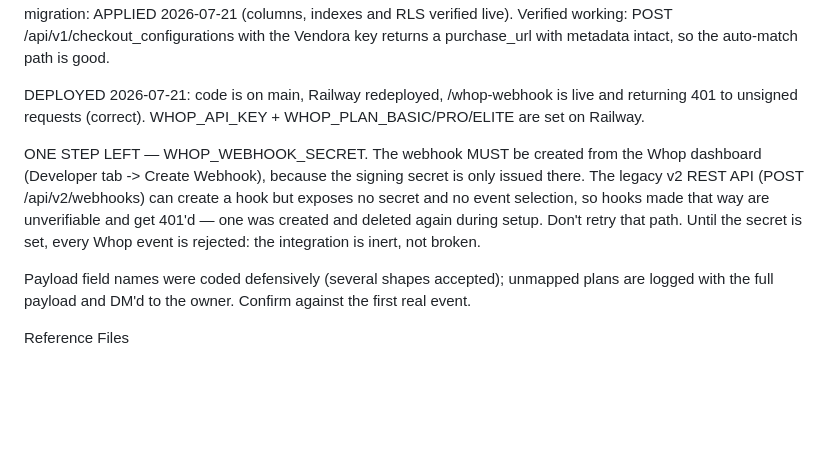
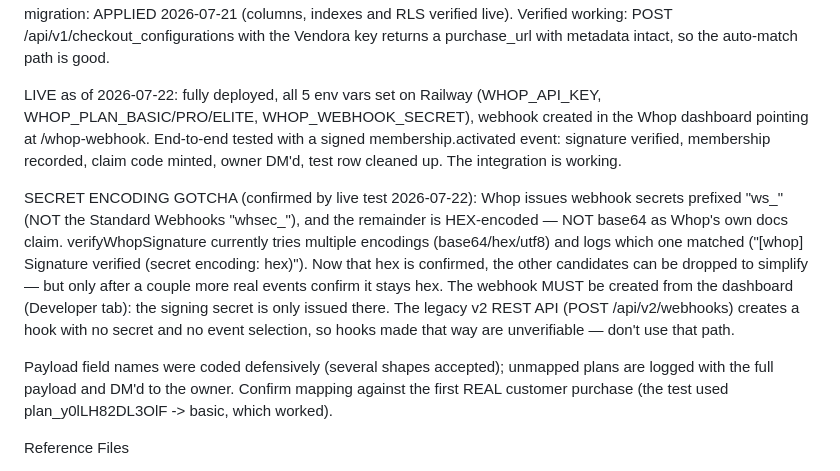
Before and after one commit to Myrthren/vendora, a Markdown page: CLAUDE.md, the part around the change. Drawn GitHub-style; blank space fills up the shorter version.

Commit message:
docs: Whop is live — ws_ secret is hex-encoded, confirmed by test
Co-Authored-By: Claude Opus 4.8 <noreply@anthropic.com>

```diff
--- a/CLAUDE.md
+++ b/CLAUDE.md
@@ -152,19 +152,25 @@ Supabase migration: APPLIED 2026-07-21 (columns, indexes and RLS verified live).
 Verified working: POST /api/v1/checkout_configurations with the Vendora key returns a
 purchase_url with metadata intact, so the auto-match path is good.
 
-DEPLOYED 2026-07-21: code is on main, Railway redeployed, /whop-webhook is live and
-returning 401 to unsigned requests (correct). WHOP_API_KEY + WHOP_PLAN_BASIC/PRO/ELITE
-are set on Railway.
+LIVE as of 2026-07-22: fully deployed, all 5 env vars set on Railway
+(WHOP_API_KEY, WHOP_PLAN_BASIC/PRO/ELITE, WHOP_WEBHOOK_SECRET), webhook created in the
+Whop dashboard pointing at /whop-webhook. End-to-end tested with a signed
+membership.activated event: signature verified, membership recorded, claim code minted,
+owner DM'd, test row cleaned up. The integration is working.
 
-ONE STEP LEFT — WHOP_WEBHOOK_SECRET. The webhook MUST be created from the Whop dashboard
-(Developer tab -> Create Webhook), because the signing secret is only issued there. The
-legacy v2 REST API (POST /api/v2/webhooks) can create a hook but exposes no secret and no
-event selection, so hooks made that way are unverifiable and get 401'd — one was created
-and deleted again during setup. Don't retry that path.
-Until the secret is set, every Whop event is rejected: the integration is inert, not broken.
+SECRET ENCODING GOTCHA (confirmed by live test 2026-07-22): Whop issues webhook secrets
+prefixed "ws_" (NOT the Standard Webhooks "whsec_"), and the remainder is HEX-encoded —
+NOT base64 as Whop's own docs claim. verifyWhopSignature currently tries multiple
+encodings (base64/hex/utf8) and logs which one matched ("[whop] Signature verified
+(secret encoding: hex)"). Now that hex is confirmed, the other candidates can be dropped
+to simplify — but only after a couple more real events confirm it stays hex. The webhook
+MUST be created from the dashboard (Developer tab): the signing secret is only issued
+there. The legacy v2 REST API (POST /api/v2/webhooks) creates a hook with no secret and
+no event selection, so hooks made that way are unverifiable — don't use that path.
 
 Payload field names were coded defensively (several shapes accepted); unmapped plans are
-logged with the full payload and DM'd to the owner. Confirm against the first real event.
+logged with the full payload and DM'd to the owner. Confirm mapping against the first
+REAL customer purchase (the test used plan_y0lLH82DL3OlF -> basic, which worked).
 
 Reference Files
 - /docs/vendora-product-document.pdf — Full product spec (27 pages)
```
